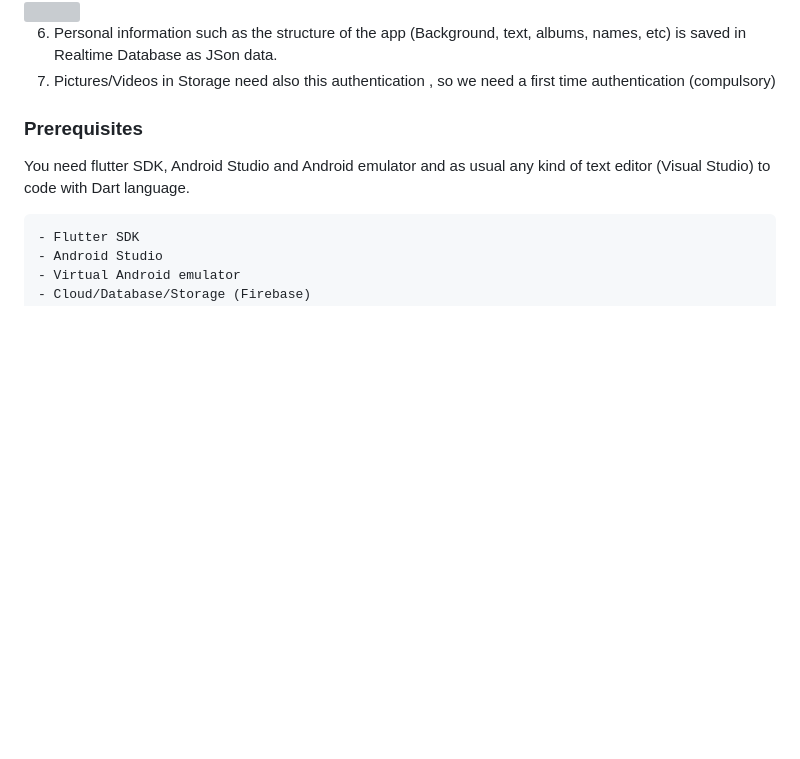
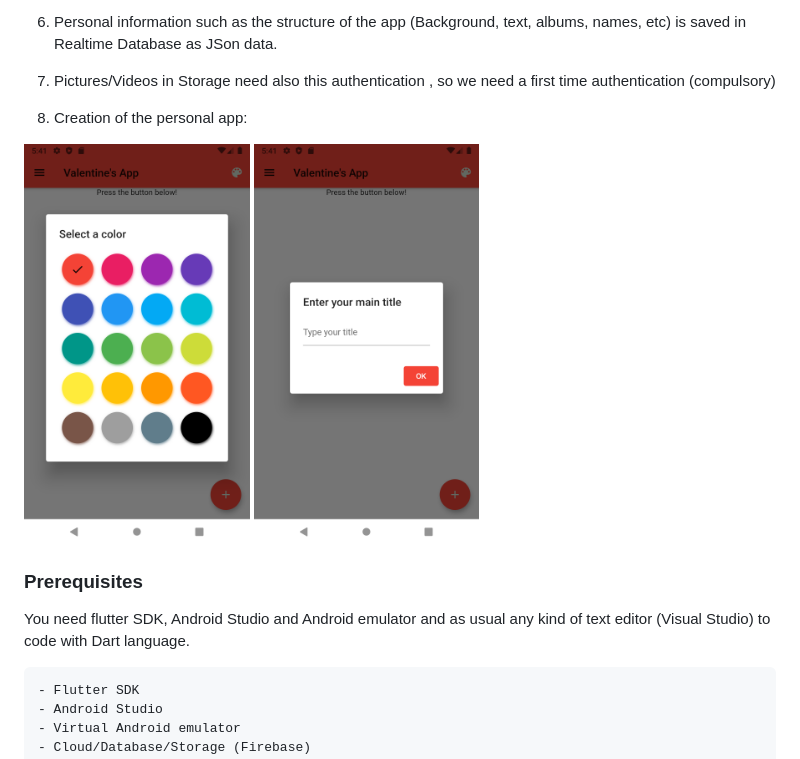
Before and after one commit to sadilak85/unWrapp, a Markdown page: README.md, the part around the change. Drawn GitHub-style; pictures changed too: git_pics/Page4.png (added), git_pics/Page5.png (added); blank space fills up the shorter version; grey boxes are pictures that could not be loaded.

Commit message:
git image

```diff
--- a/README.md
+++ b/README.md
@@ -22,6 +22,12 @@ Give him/her a self made, personalized app as a present or suprise!
 
 6) Personal information such as the structure of the app (Background, text, albums, names, etc) is saved in Realtime Database as JSon data.
 7) Pictures/Videos in Storage need also this authentication , so we need a first time authentication (compulsory)
+
+8) Creation of the personal app:
+<img src="https://github.com/sadilak85/unwrapp/blob/main/git_pics/Page4.png" width="30%">
+
+<img src="https://github.com/sadilak85/unwrapp/blob/main/git_pics/Page5.png" width="30%">
+
 
 
 ### Prerequisites
```
Also changed, not shown: 1 other file.
